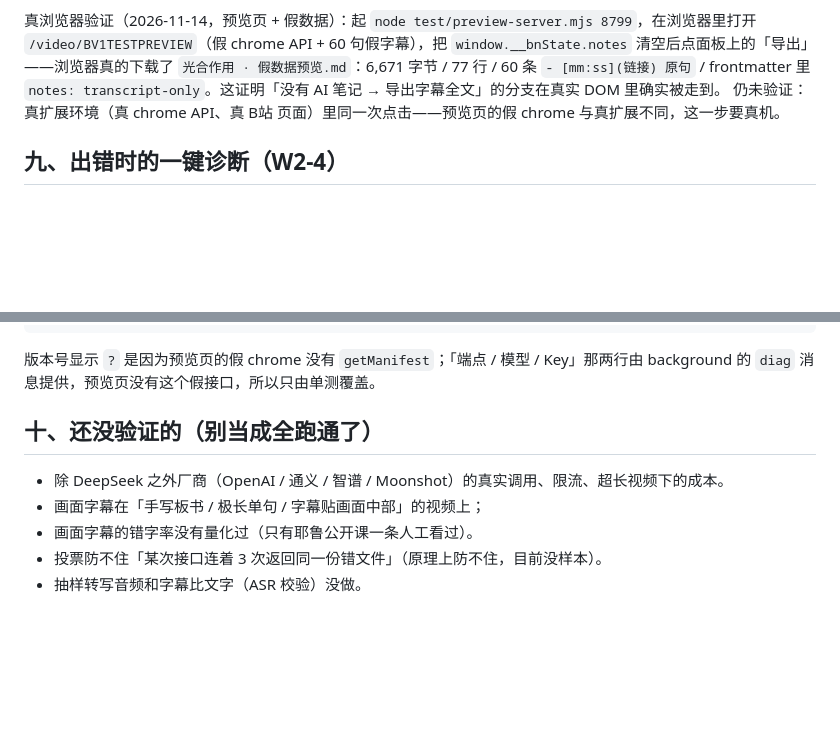
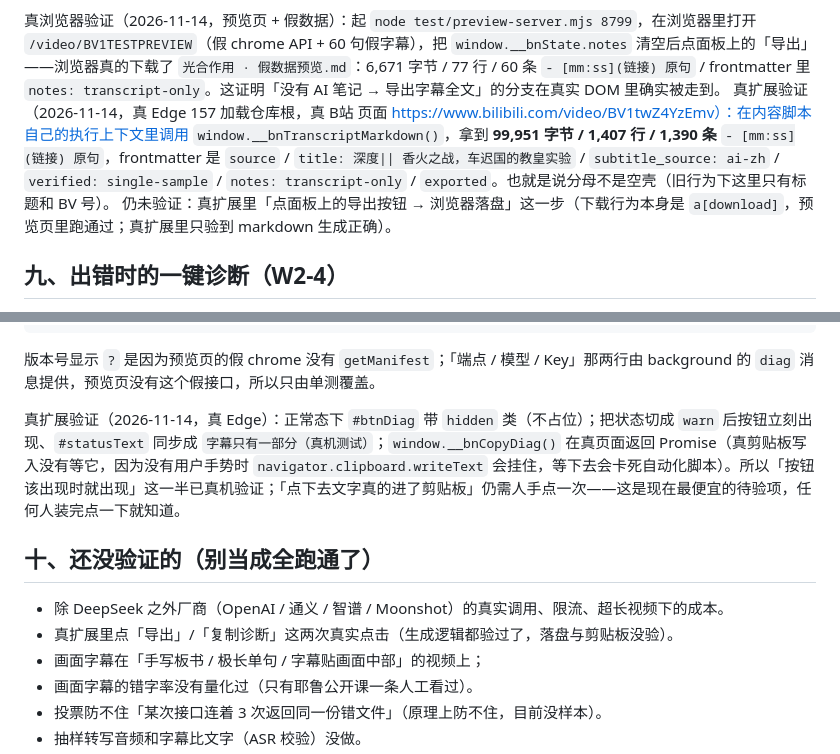
Before and after one commit to cxf506837/bilibili-subtitle-notes, a Markdown page: docs/evidence.md, 2 parts joined by grey strips. Rendered like a GitHub page; blank space fills up the shorter version.

````diff
--- a/docs/evidence.md
+++ b/docs/evidence.md
@@ -125,7 +125,8 @@ deepseek-flash，真实字幕 `BV1GyZYYNErW`（2132 句 / 25311 字 / 70 分钟
 状态条文案也改了：队列因为 `no-key` 停下时，不再说「模型调用失败」，而是「还没填 API Key：现在点「导出」能拿到字幕全文（N 句，带时间戳）；想变成带引文的结论就点「设置」填一个」。
 
 真浏览器验证（2026-11-14，预览页 + 假数据）：起 `node test/preview-server.mjs 8799`，在浏览器里打开 `/video/BV1TESTPREVIEW`（假 chrome API + 60 句假字幕），把 `window.__bnState.notes` 清空后点面板上的「导出」——浏览器真的下载了 `光合作用 · 假数据预览.md`：6,671 字节 / 77 行 / 60 条 `- [mm:ss](链接) 原句` / frontmatter 里 `notes: transcript-only`。这证明「没有 AI 笔记 → 导出字幕全文」的分支在真实 DOM 里确实被走到。
-仍未验证：真扩展环境（真 chrome API、真 B站 页面）里同一次点击——预览页的假 chrome 与真扩展不同，这一步要真机。
+真扩展验证（2026-11-14，真 Edge 157 加载仓库根，真 B站 页面 https://www.bilibili.com/video/BV1twZ4YzEmv）：在内容脚本自己的执行上下文里调用 `window.__bnTranscriptMarkdown()`，拿到 **99,951 字节 / 1,407 行 / 1,390 条** `- [mm:ss](链接) 原句`，frontmatter 是 `source` / `title: 深度|| 香火之战，车迟国的教皇实验` / `subtitle_source: ai-zh` / `verified: single-sample` / `notes: transcript-only` / `exported`。也就是说分母不是空壳（旧行为下这里只有标题和 BV 号）。
+仍未验证：真扩展里「点面板上的导出按钮 → 浏览器落盘」这一步（下载行为本身是 `a[download]`，预览页里跑通过；真扩展里只验到 markdown 生成正确）。
 ## 九、出错时的一键诊断（W2-4）
 
 为什么要有：陌生人报「字幕拿不到」时，来回问「哪个视频 / 什么判定 / 什么端点」要花三四轮，很多人问一轮就走了。所以状态条不是绿色（warn 或 bad）时，面板会多出一个「复制诊断」，点一下拿到：
@@ -156,9 +157,12 @@ bili-notes ? · 2026-11-14T12:15:07.806Z
 ```
 
 版本号显示 `?` 是因为预览页的假 chrome 没有 `getManifest`；「端点 / 模型 / Key」那两行由 background 的 `diag` 消息提供，预览页没有这个假接口，所以只由单测覆盖。
+
+真扩展验证（2026-11-14，真 Edge）：正常态下 `#btnDiag` 带 `hidden` 类（不占位）；把状态切成 `warn` 后按钮立刻出现、`#statusText` 同步成 `字幕只有一部分（真机测试）`；`window.__bnCopyDiag()` 在真页面返回 Promise（真剪贴板写入没有等它，因为没有用户手势时 `navigator.clipboard.writeText` 会挂住，等下去会卡死自动化脚本）。所以「按钮该出现时就出现」这一半已真机验证；「点下去文字真的进了剪贴板」仍需人手点一次——这是现在最便宜的待验项，任何人装完点一下就知道。
 ## 十、还没验证的（别当成全跑通了）
 
 - 除 DeepSeek 之外厂商（OpenAI / 通义 / 智谱 / Moonshot）的真实调用、限流、超长视频下的成本。
+- 真扩展里点「导出」/「复制诊断」这两次真实点击（生成逻辑都验过了，落盘与剪贴板没验）。
 - 画面字幕在「手写板书 / 极长单句 / 字幕贴画面中部」的视频上；
 - 画面字幕的错字率没有量化过（只有耶鲁公开课一条人工看过）。
 - 投票防不住「某次接口连着 3 次返回同一份错文件」（原理上防不住，目前没样本）。
````
Also changed, not shown: README.md (+4 -0 lines), docs/screenshot.png (added).
